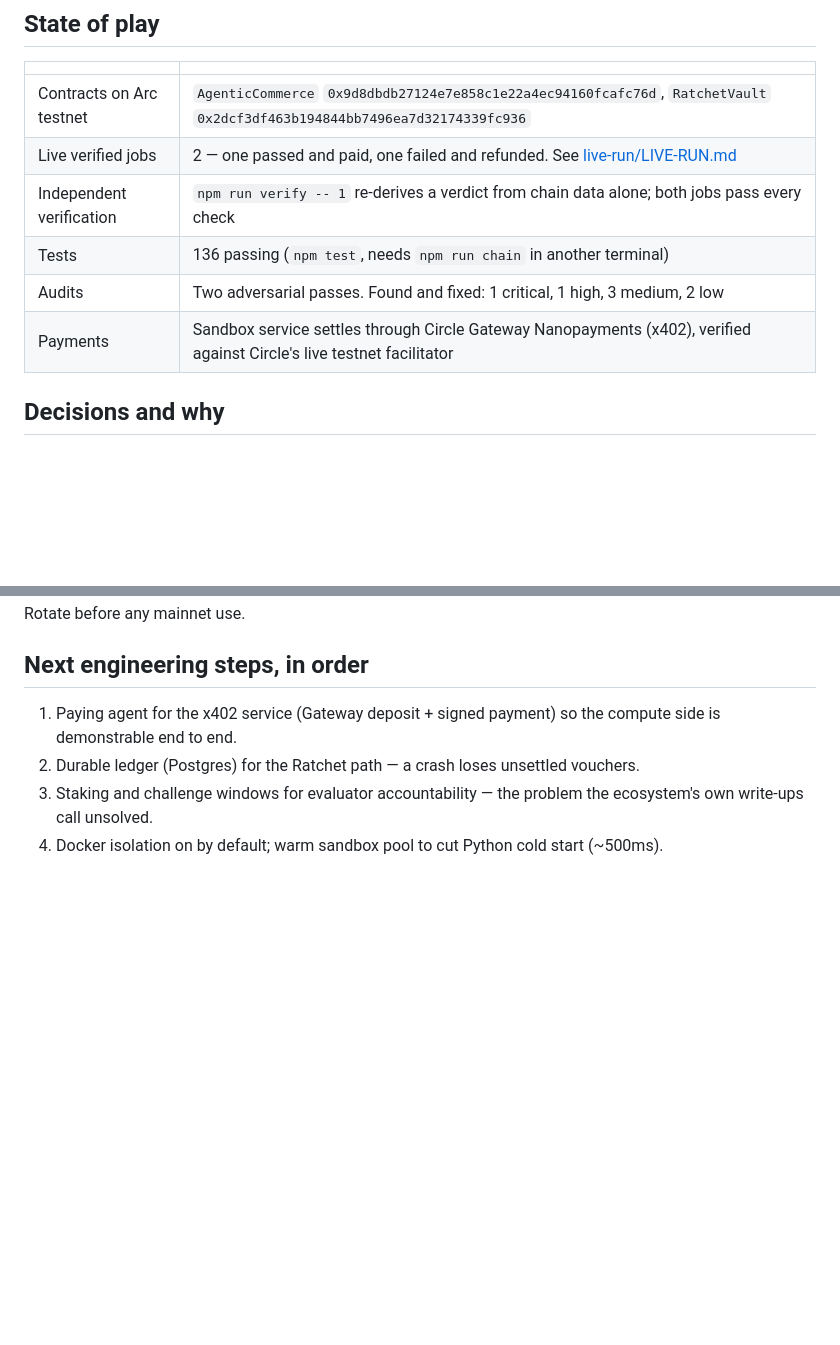
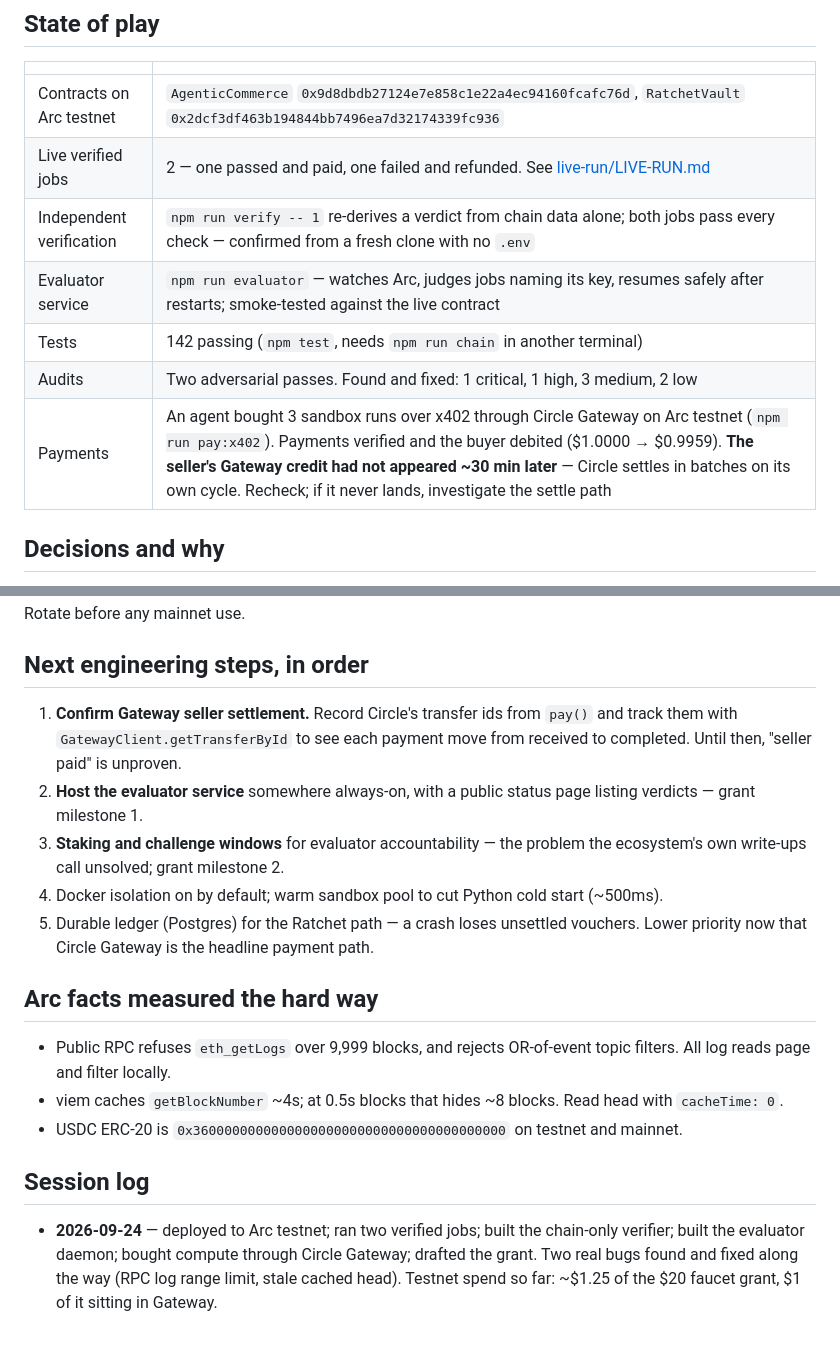
Before and after one commit to onreins/reinsApp, a Markdown page: docs/HANDOFF.md, 2 parts joined by grey strips. Drawn GitHub-style; blank space fills up the shorter version.

Commit message:
Update handoff: evaluator service, Gateway run, open settlement question
Records the evaluator daemon, the fresh-clone verification, and the Circle
Gateway compute run - including that the seller's Gateway credit had not
appeared about thirty minutes after the payments were verified and the
buyer debited. Settlement is batched on Circle's cycle; confirming it via
transfer ids is now the first engineering step rather than an assumption.

```diff
--- a/docs/HANDOFF.md
+++ b/docs/HANDOFF.md
@@ -19,10 +19,11 @@ abstains rather than guessing when it cannot verify.
 |---|---|
 | Contracts on Arc testnet | `AgenticCommerce` `0x9d8dbdb27124e7e858c1e22a4ec94160fcafc76d`, `RatchetVault` `0x2dcf3df463b194844bb7496ea7d32174339fc936` |
 | Live verified jobs | 2 — one passed and paid, one failed and refunded. See [live-run/LIVE-RUN.md](live-run/LIVE-RUN.md) |
-| Independent verification | `npm run verify -- 1` re-derives a verdict from chain data alone; both jobs pass every check |
-| Tests | 136 passing (`npm test`, needs `npm run chain` in another terminal) |
+| Independent verification | `npm run verify -- 1` re-derives a verdict from chain data alone; both jobs pass every check — confirmed from a fresh clone with no `.env` |
+| Evaluator service | `npm run evaluator` — watches Arc, judges jobs naming its key, resumes safely after restarts; smoke-tested against the live contract |
+| Tests | 142 passing (`npm test`, needs `npm run chain` in another terminal) |
 | Audits | Two adversarial passes. Found and fixed: 1 critical, 1 high, 3 medium, 2 low |
-| Payments | Sandbox service settles through Circle Gateway Nanopayments (x402), verified against Circle's live testnet facilitator |
+| Payments | An agent bought 3 sandbox runs over x402 through Circle Gateway on Arc testnet (`npm run pay:x402`). Payments verified and the buyer debited ($1.0000 → $0.9959). **The seller's Gateway credit had not appeared ~30 min later** — Circle settles in batches on its own cycle. Recheck; if it never lands, investigate the settle path |
 
 ## Decisions and why
 
@@ -70,9 +71,29 @@ mainnet use.
 
 ## Next engineering steps, in order
 
-1. Paying agent for the x402 service (Gateway deposit + signed payment) so the
-   compute side is demonstrable end to end.
-2. Durable ledger (Postgres) for the Ratchet path — a crash loses unsettled vouchers.
-3. Staking and challenge windows for evaluator accountability — the problem the
-   ecosystem's own write-ups call unsolved.
+1. **Confirm Gateway seller settlement.** Record Circle's transfer ids from `pay()`
+   and track them with `GatewayClient.getTransferById` to see each payment move from
+   received to completed. Until then, "seller paid" is unproven.
+2. **Host the evaluator service** somewhere always-on, with a public status page
+   listing verdicts — grant milestone 1.
+3. **Staking and challenge windows** for evaluator accountability — the problem the
+   ecosystem's own write-ups call unsolved; grant milestone 2.
 4. Docker isolation on by default; warm sandbox pool to cut Python cold start (~500ms).
+5. Durable ledger (Postgres) for the Ratchet path — a crash loses unsettled vouchers.
+   Lower priority now that Circle Gateway is the headline payment path.
+
+## Arc facts measured the hard way
+
+- Public RPC refuses `eth_getLogs` over 9,999 blocks, and rejects OR-of-event topic
+  filters. All log reads page and filter locally.
+- viem caches `getBlockNumber` ~4s; at 0.5s blocks that hides ~8 blocks. Read head
+  with `cacheTime: 0`.
+- USDC ERC-20 is `0x3600000000000000000000000000000000000000` on testnet and mainnet.
+
+## Session log
+
+- **2026-09-24** — deployed to Arc testnet; ran two verified jobs; built the
+  chain-only verifier; built the evaluator daemon; bought compute through Circle
+  Gateway; drafted the grant. Two real bugs found and fixed along the way (RPC log
+  range limit, stale cached head). Testnet spend so far: ~$1.25 of the $20 faucet
+  grant, $1 of it sitting in Gateway.
```
